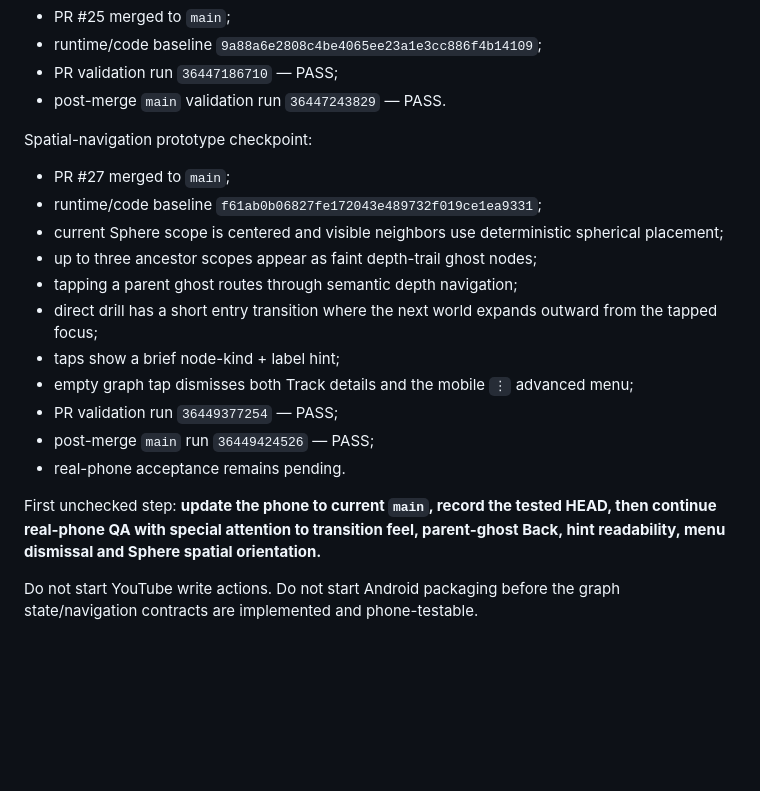
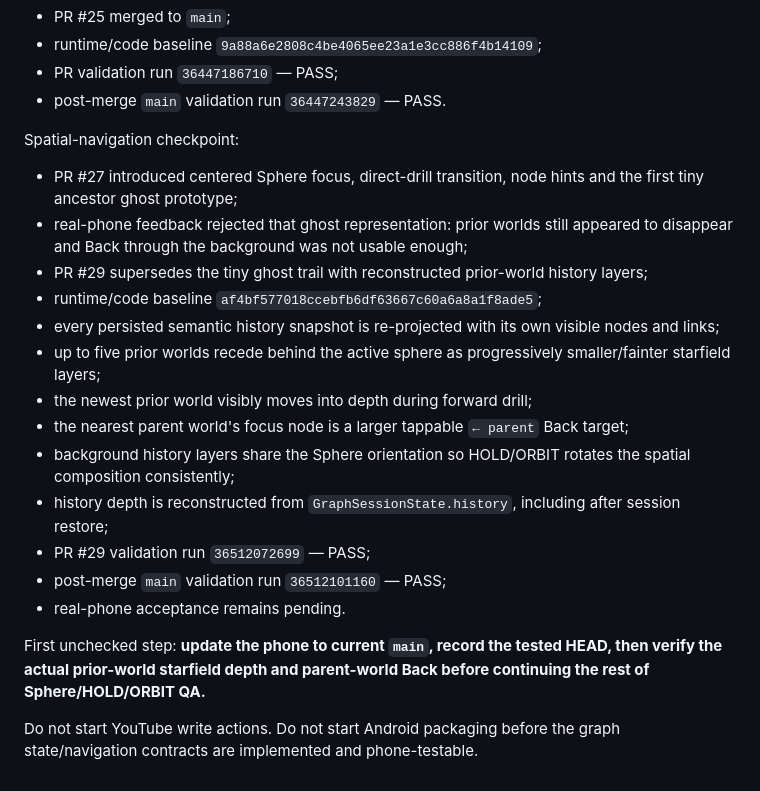
Before and after one commit to faric-ua/faric-music-graph, a Markdown page: CURRENT_HANDOFF.md, the part around the change. GitHub-like rendering; blank space fills up the shorter version.

Commit message:
docs: hand off merged history-starfield phone candidate

```diff
--- a/CURRENT_HANDOFF.md
+++ b/CURRENT_HANDOFF.md
@@ -250,20 +250,22 @@ Merged Back/dismiss/Fit refinement checkpoint:
 - PR validation run `36447186710` — PASS;
 - post-merge `main` validation run `36447243829` — PASS.
 
-Spatial-navigation prototype checkpoint:
-- PR #27 merged to `main`;
-- runtime/code baseline `f61ab0b06827fe172043e489732f019ce1ea9331`;
-- current Sphere scope is centered and visible neighbors use deterministic spherical placement;
-- up to three ancestor scopes appear as faint depth-trail ghost nodes;
-- tapping a parent ghost routes through semantic depth navigation;
-- direct drill has a short entry transition where the next world expands outward from the tapped focus;
-- taps show a brief node-kind + label hint;
-- empty graph tap dismisses both Track details and the mobile `⋮` advanced menu;
-- PR validation run `36449377254` — PASS;
-- post-merge `main` run `36449424526` — PASS;
+Spatial-navigation checkpoint:
+- PR #27 introduced centered Sphere focus, direct-drill transition, node hints and the first tiny ancestor ghost prototype;
+- real-phone feedback rejected that ghost representation: prior worlds still appeared to disappear and Back through the background was not usable enough;
+- PR #29 supersedes the tiny ghost trail with reconstructed prior-world history layers;
+- runtime/code baseline `af4bf577018ccebfb6df63667c60a6a8a1f8ade5`;
+- every persisted semantic history snapshot is re-projected with its own visible nodes and links;
+- up to five prior worlds recede behind the active sphere as progressively smaller/fainter starfield layers;
+- the newest prior world visibly moves into depth during forward drill;
+- the nearest parent world's focus node is a larger tappable `← parent` Back target;
+- background history layers share the Sphere orientation so HOLD/ORBIT rotates the spatial composition consistently;
+- history depth is reconstructed from `GraphSessionState.history`, including after session restore;
+- PR #29 validation run `36512072699` — PASS;
+- post-merge `main` validation run `36512101160` — PASS;
 - real-phone acceptance remains pending.
 
 First unchecked step:
-**update the phone to current `main`, record the tested HEAD, then continue real-phone QA with special attention to transition feel, parent-ghost Back, hint readability, menu dismissal and Sphere spatial orientation.**
+**update the phone to current `main`, record the tested HEAD, then verify the actual prior-world starfield depth and parent-world Back before continuing the rest of Sphere/HOLD/ORBIT QA.**
 
 Do not start YouTube write actions. Do not start Android packaging before the graph state/navigation contracts are implemented and phone-testable.
```
